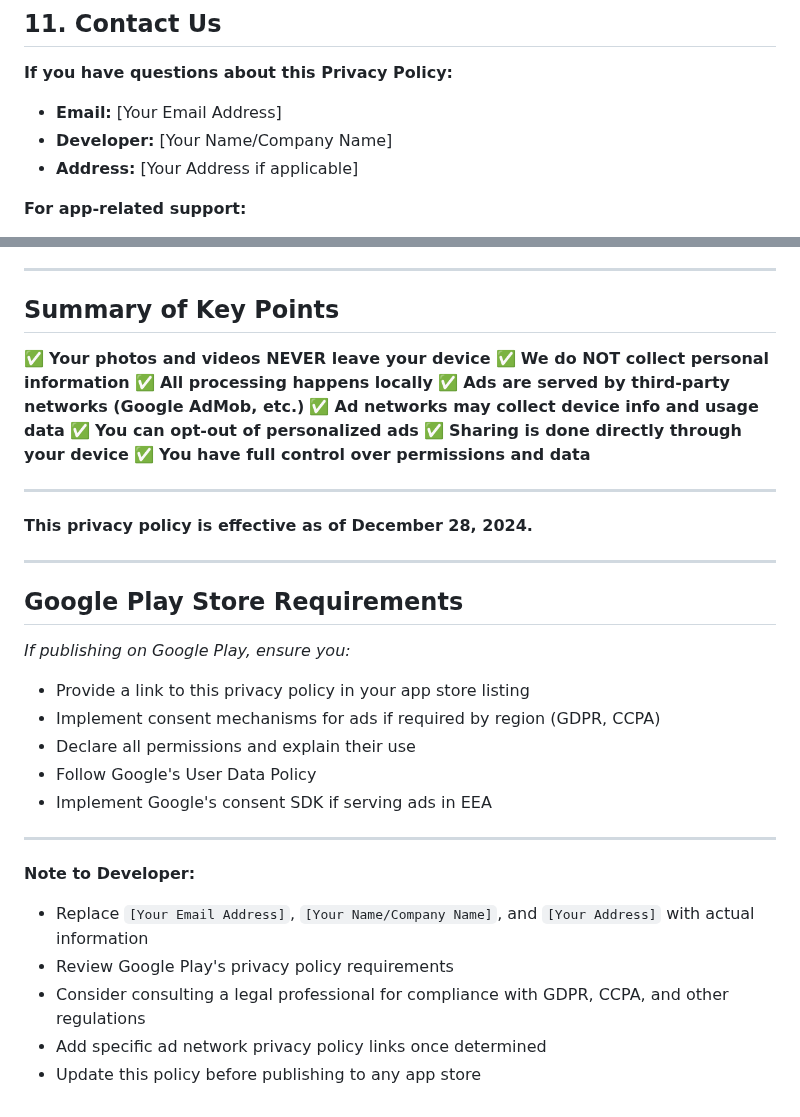
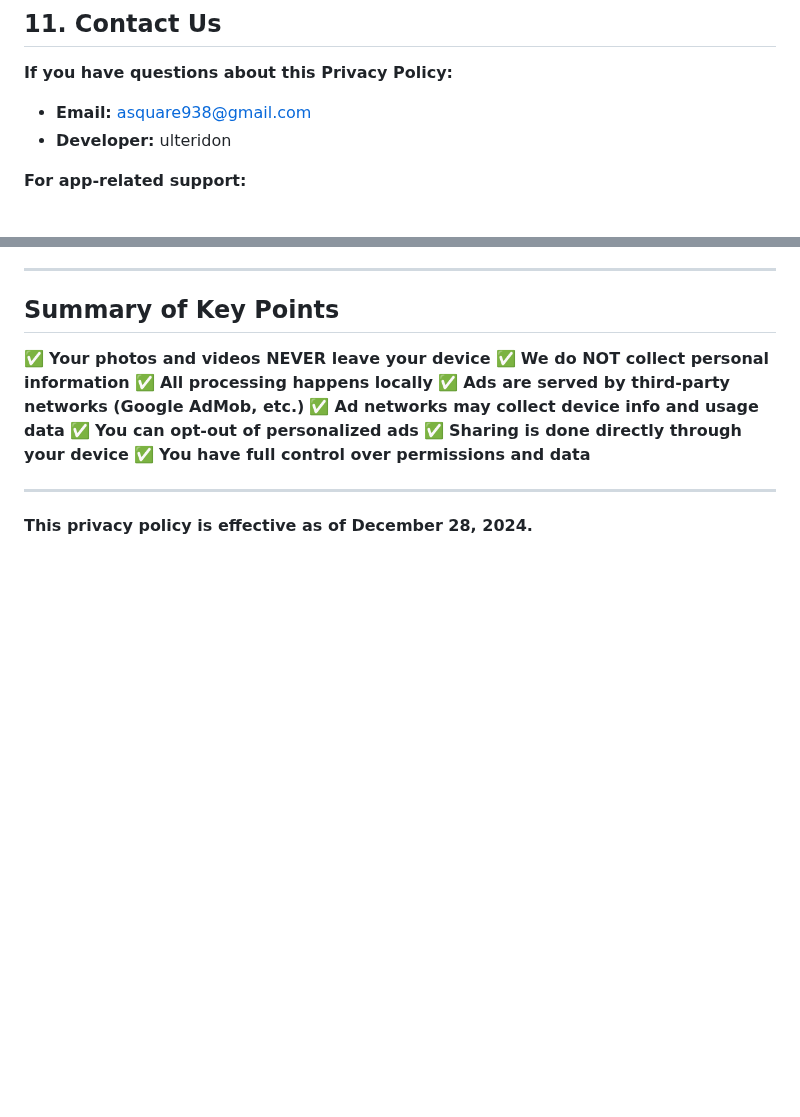
Before and after one commit to ulteridon/privacy-poilicies, a Markdown page: cleanSwipe_privacy_policy.md, 2 parts joined by grey strips. Rendered like a GitHub page; blank space fills up the shorter version.

Commit message:
fixed error in policy

```diff
--- a/cleanSwipe_privacy_policy.md
+++ b/cleanSwipe_privacy_policy.md
@@ -243,9 +243,8 @@ By using CleanSwipe, you agree to the collection and use of information in accor
 
 **If you have questions about this Privacy Policy:**
 
-- **Email:** [Your Email Address]
-- **Developer:** [Your Name/Company Name]
-- **Address:** [Your Address if applicable]
+- **Email:** asquare938@gmail.com
+- **Developer:** ulteridon
 
 **For app-related support:**
 - Open an issue on our GitHub repository
@@ -267,23 +266,3 @@ By using CleanSwipe, you agree to the collection and use of information in accor
 ---
 
 **This privacy policy is effective as of December 28, 2024.**
-
----
-
-## Google Play Store Requirements
-
-*If publishing on Google Play, ensure you:*
-- Provide a link to this privacy policy in your app store listing
-- Implement consent mechanisms for ads if required by region (GDPR, CCPA)
-- Declare all permissions and explain their use
-- Follow Google's User Data Policy
-- Implement Google's consent SDK if serving ads in EEA
-
----
-
-**Note to Developer:**
-- Replace `[Your Email Address]`, `[Your Name/Company Name]`, and `[Your Address]` with actual information
-- Review Google Play's privacy policy requirements
-- Consider consulting a legal professional for compliance with GDPR, CCPA, and other regulations
-- Add specific ad network privacy policy links once determined
-- Update this policy before publishing to any app store
```
